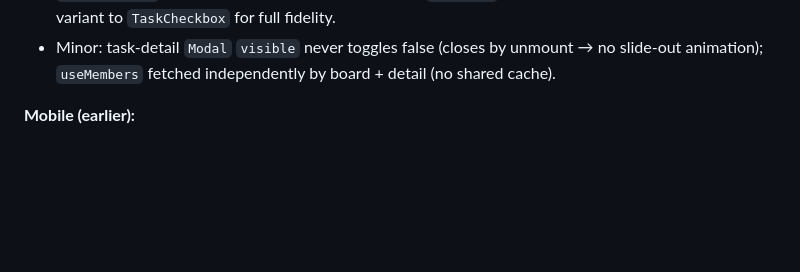
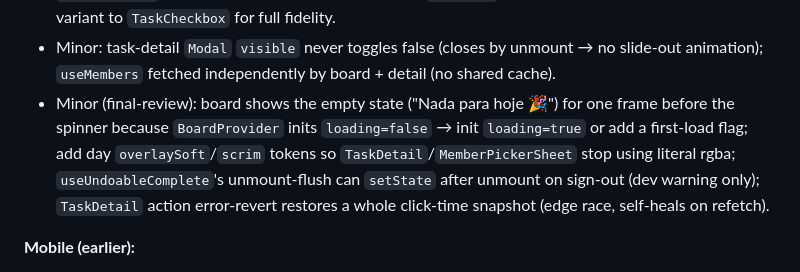
Before and after one commit to vinnirodr/mytasks, a Markdown page: docs/PROJECT-STATUS.md, the part around the change. Drawn GitHub-style; blank space fills up the shorter version.

Commit message:
docs: record 6d final-review minor follow-ups
Co-Authored-By: Claude Opus 4.8 <noreply@anthropic.com>

```diff
--- a/docs/PROJECT-STATUS.md
+++ b/docs/PROJECT-STATUS.md
@@ -53,6 +53,7 @@ Finish 6d: dispatch the final whole-branch review, then open the PR for `feat/mo
 - **Absent-id refetch** on `board_update` does a full replace that can transiently clobber a *different* occurrence's in-flight optimistic-complete (5s undo window); self-heals. Narrow it (merge instead of replace, or skip during active optimistic windows).
 - **LATE checkbox not danger-toned**: handoff wants the late card's checkbox ring in `danger`, but `TaskCheckbox` has no danger state (card conveys via `dangerBg` + danger metadata). Add a danger variant to `TaskCheckbox` for full fidelity.
 - Minor: task-detail `Modal` `visible` never toggles false (closes by unmount → no slide-out animation); `useMembers` fetched independently by board + detail (no shared cache).
+- Minor (final-review): board shows the empty state ("Nada para hoje 🎉") for one frame before the spinner because `BoardProvider` inits `loading=false` → init `loading=true` or add a first-load flag; add day `overlaySoft`/`scrim` tokens so `TaskDetail`/`MemberPickerSheet` stop using literal rgba; `useUndoableComplete`'s unmount-flush can `setState` after unmount on sign-out (dev warning only); `TaskDetail` action error-revert restores a whole click-time snapshot (edge race, self-heals on refetch).
 
 **Mobile (earlier):**
 - Invite deep-link is unreachable for **already-signed-in** users (invite/join routes live under `(auth)`; the guard mounts only one group) → move to a shared route or make reachable in both.
```
